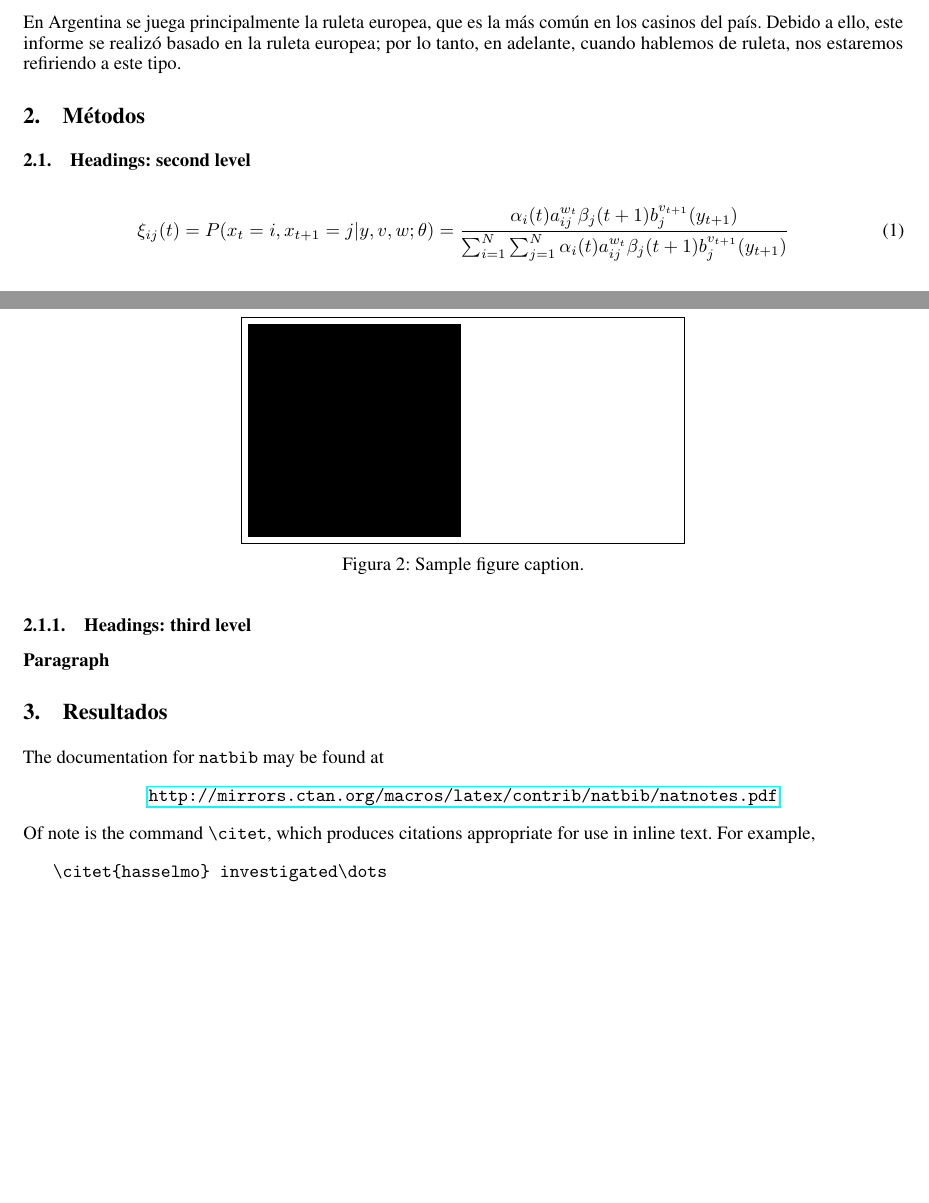
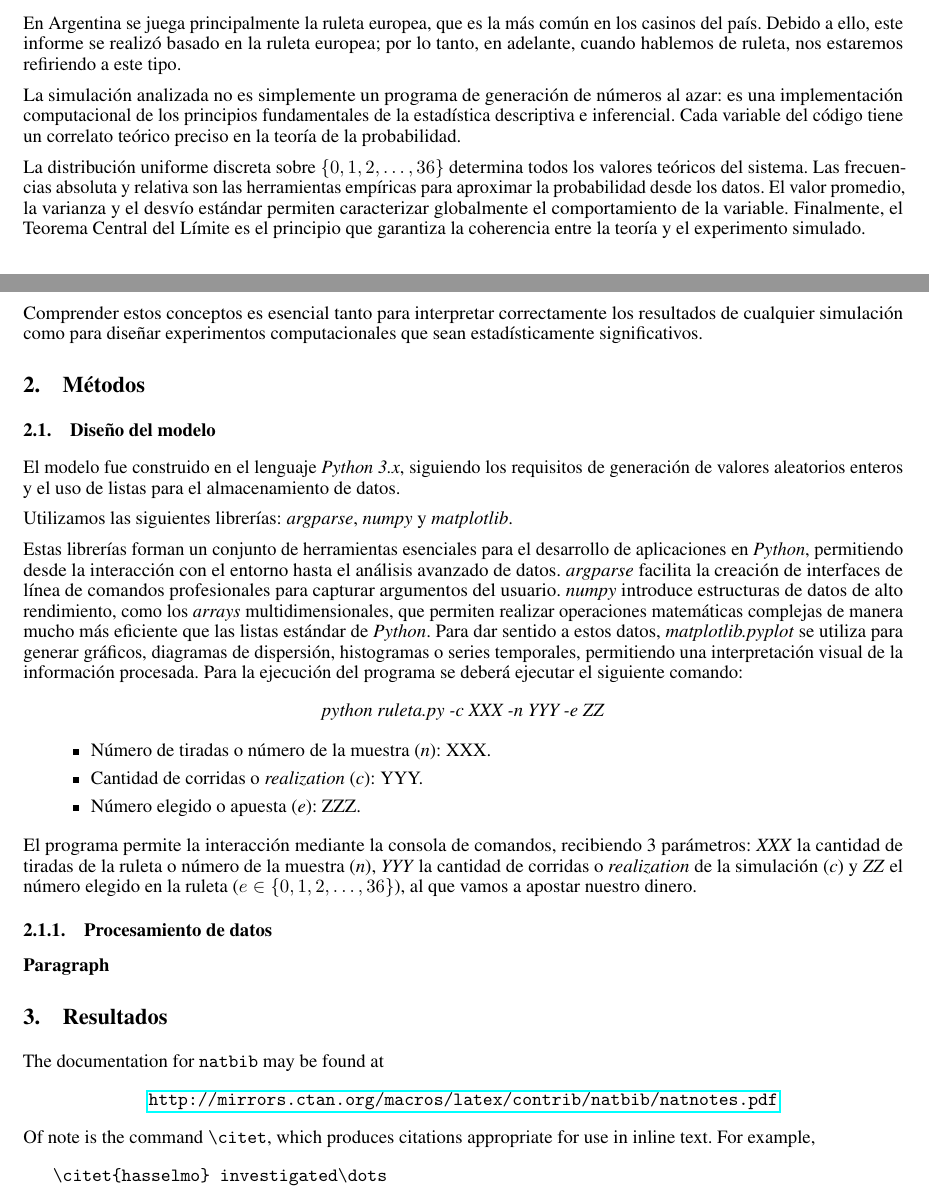
Before and after one commit to tomasinoalvaro48/simulacion-ruleta, a LaTeX paper (informe/main.tex): two parts of pages 2 and 3 of 4, joined at a grey line, cut so that both start at the same text, the shorter picture padded with empty space. Compiled offline with pdfLaTeX.

Commit message:
Inicio informe

```diff
--- a/informe/main.tex
+++ b/informe/main.tex
@@ -98,18 +118,52 @@ En Argentina se juega principalmente la ruleta europea, que es la más común en
 Debido a ello, este informe se realizó basado en la ruleta europea; por lo tanto, en adelante, cuando
 hablemos de ruleta, nos estaremos refiriendo a este tipo.
 
+La simulación analizada no es simplemente un programa de generación de números al
+azar: es una implementación computacional de los principios fundamentales de la estadística descriptiva e inferencial. Cada
+variable del código tiene un correlato teórico preciso en la teoría de la probabilidad.
+
+La distribución uniforme discreta sobre $\{0,1,2,\dots,36\}$ determina todos los valores teóricos del sistema.
+Las frecuencias absoluta y relativa son las herramientas empíricas para aproximar la probabilidad desde los datos.
+El valor promedio, la varianza y el desvío estándar permiten caracterizar globalmente el comportamiento de la variable.
+Finalmente, el Teorema Central del Límite es el principio que garantiza la coherencia entre la teoría y el experimento simulado.
+
+Comprender estos conceptos es esencial tanto para interpretar correctamente los resultados de cualquier simulación como para
+diseñar experimentos computacionales que sean estadísticamente significativos.
 
 
 \section{Métodos}
 \label{sec:headings}
 
-\subsection{Headings: second level}
+\subsection{Diseño del modelo}
+El modelo fue construido en el lenguaje \textit{Python 3.x}, siguiendo los requisitos de generación de
+valores aleatorios enteros y el uso de listas para el almacenamiento de datos.
 
-\begin{equation}
-  \xi _{ij}(t)=P(x_{t}=i,x_{t+1}=j|y,v,w;\theta)= {\frac {\alpha _{i}(t)a^{w_t}_{ij}\beta _{j}(t+1)b^{v_{t+1}}_{j}(y_{t+1})}{\sum _{i=1}^{N} \sum _{j=1}^{N} \alpha _{i}(t)a^{w_t}_{ij}\beta _{j}(t+1)b^{v_{t+1}}_{j}(y_{t+1})}}
-\end{equation}
+Utilizamos las siguientes librerías: \textit{argparse}, \textit{numpy} y \textit{matplotlib}.
 
-\subsubsection{Headings: third level}
+Estas librerías forman un conjunto de herramientas esenciales para el desarrollo de aplicaciones en \textit{Python},
+permitiendo desde la interacción con el entorno hasta el análisis avanzado de datos. \textit{argparse} facilita la
+creación de interfaces de línea de comandos profesionales para capturar argumentos del usuario.
+\textit{numpy} introduce estructuras de datos de alto rendimiento, como los \textit{arrays} multidimensionales, que
+permiten realizar operaciones matemáticas complejas de manera mucho más eficiente que las listas estándar de \textit{Python}.
+Para dar sentido a estos datos, \textit{matplotlib.pyplot} se utiliza para generar gráficos, diagramas de dispersión,
+histogramas o series temporales, permitiendo una interpretación visual de la información procesada.
+Para la ejecución del programa se deberá ejecutar el siguiente comando:
+\begin{center}
+  \textit{python ruleta.py -c XXX -n YYY -e ZZ}
+\end{center}
+\begin{itemize}
+  \item Número de tiradas o número de la muestra (\textit{n}): XXX.
+  \item Cantidad de corridas o \textit{realization} (\textit{c}): YYY.
+  \item Número elegido o apuesta (\textit{e}): ZZZ.
+\end{itemize}
+
+El programa permite la interacción mediante la consola de comandos, recibiendo 3 parámetros:
+\textit{XXX} la cantidad de tiradas de la ruleta o número de la muestra (\textit{n}), \textit{YYY} la cantidad de corridas
+o \textit{realization} de la simulación (\textit{c}) y \textit{ZZ} el número elegido en la ruleta ($e\in\{0,1,2,\dots,36\}$), al que vamos a apostar
+nuestro dinero.
+
+
+\subsubsection{Procesamiento de datos}
 
 \paragraph{Paragraph}
 
@@ -139,13 +193,6 @@ produces
 \lipsum[10]
 See Figure \ref{fig:fig1}. Here is how you add footnotes. \footnote{Sample of the first footnote.}
 \lipsum[11]
-
-\begin{figure}
-  \centering
-  \fbox{\rule[-.5cm]{4cm}{4cm} \rule[-.5cm]{4cm}{0cm}}
-  \caption{Sample figure caption.}
-  \label{fig:fig1}
-\end{figure}
 
 %\begin{figure} % picture
 %    \centering
```
Also changed, not shown: informe/main.tex (40 more changed lines).
